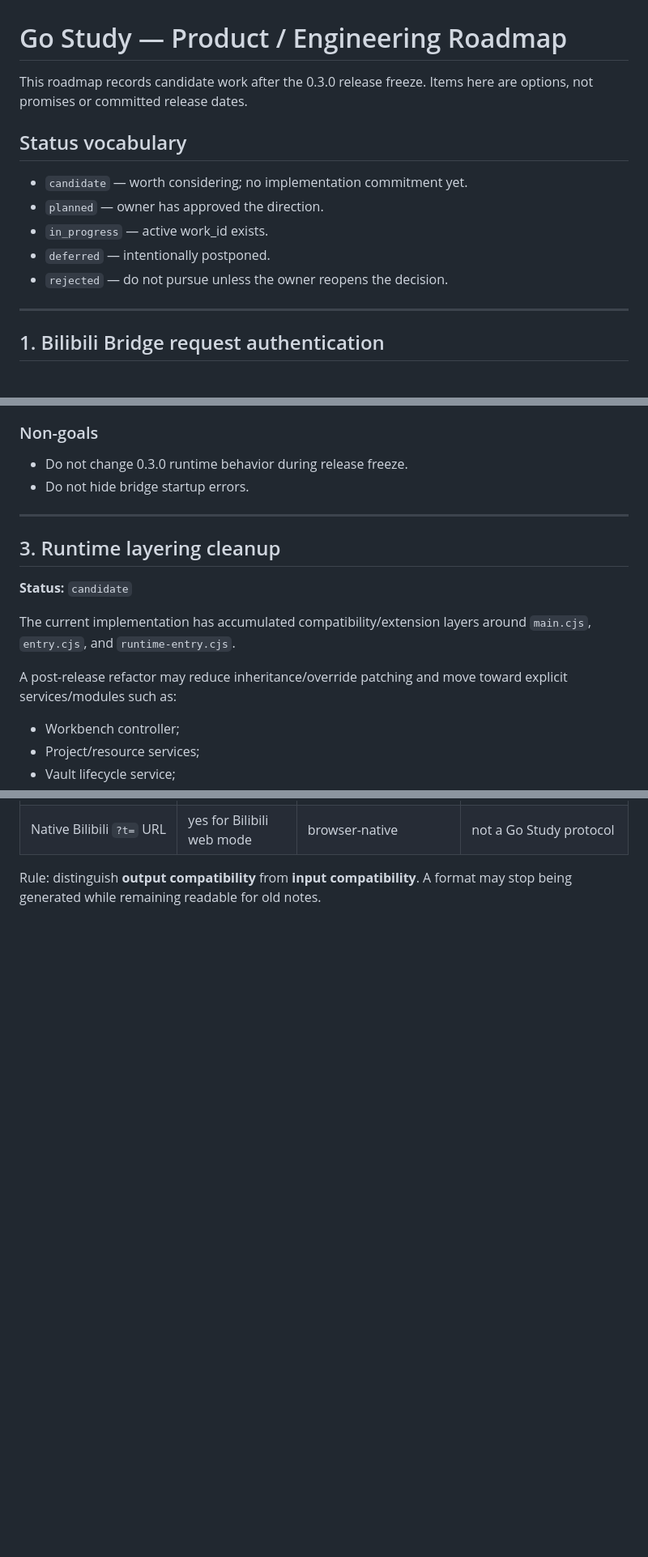
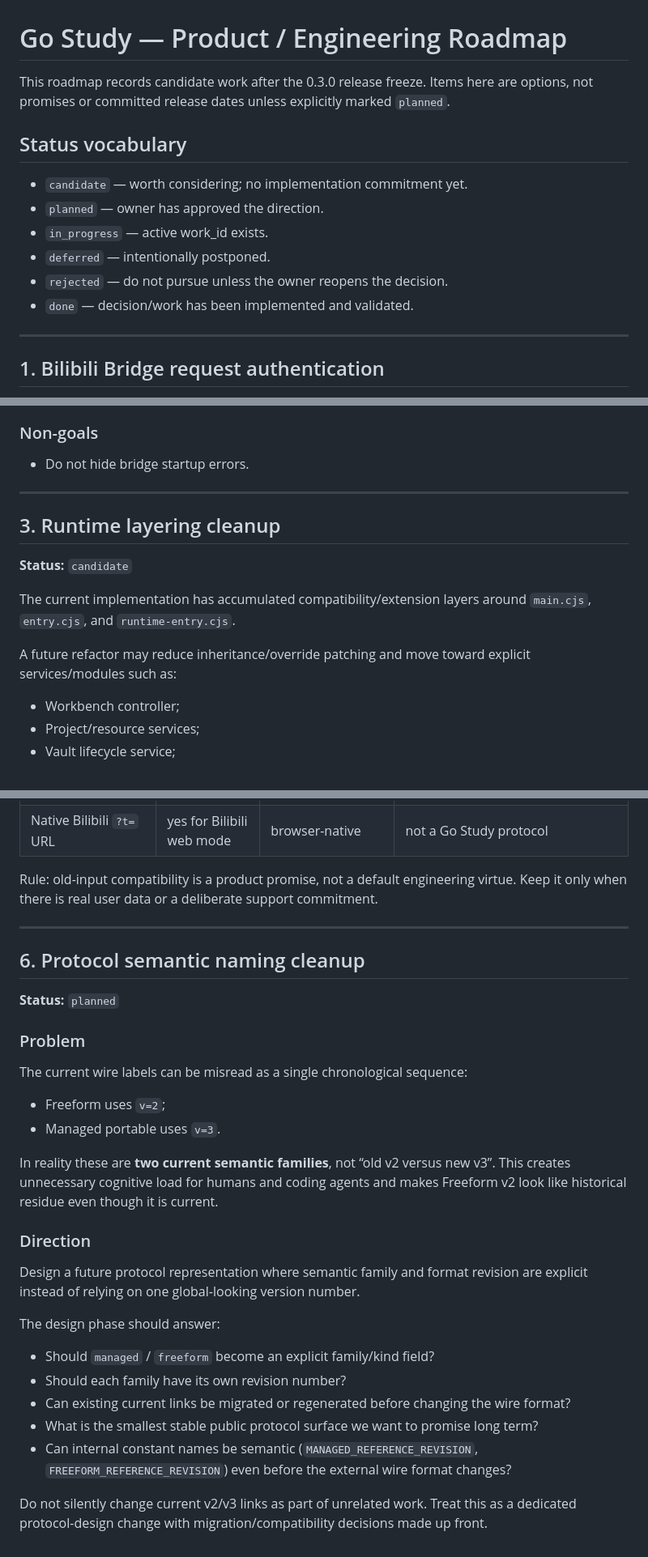
Before and after one commit to z3093508903-rgb/go-study, a Markdown page: docs/ROADMAP.md, 3 parts joined by grey strips. Shown at 81% size. Drawn GitHub-style; blank space fills up the shorter version.

```diff
--- a/docs/ROADMAP.md
+++ b/docs/ROADMAP.md
@@ -1,6 +1,6 @@
 # Go Study — Product / Engineering Roadmap
 
-This roadmap records candidate work after the 0.3.0 release freeze. Items here are options, not promises or committed release dates.
+This roadmap records candidate work after the 0.3.0 release freeze. Items here are options, not promises or committed release dates unless explicitly marked `planned`.
 
 ## Status vocabulary
 
@@ -9,6 +9,7 @@ This roadmap records candidate work after the 0.3.0 release freeze. Items here a
 - `in_progress` — active work_id exists.
 - `deferred` — intentionally postponed.
 - `rejected` — do not pursue unless the owner reopens the decision.
+- `done` — decision/work has been implemented and validated.
 
 ---
 
@@ -77,7 +78,6 @@ Behavior candidate:
 
 ### Non-goals
 
-- Do not change 0.3.0 runtime behavior during release freeze.
 - Do not hide bridge startup errors.
 
 ---
@@ -88,7 +88,7 @@ Behavior candidate:
 
 The current implementation has accumulated compatibility/extension layers around `main.cjs`, `entry.cjs`, and `runtime-entry.cjs`.
 
-A post-release refactor may reduce inheritance/override patching and move toward explicit services/modules such as:
+A future refactor may reduce inheritance/override patching and move toward explicit services/modules such as:
 
 - Workbench controller;
 - Project/resource services;
@@ -156,3 +159,32 @@ Before deleting compatibility branches, maintain a table of historical inputs:
 | Native Bilibili `?t=` URL | yes for Bilibili web mode | browser-native | not a Go Study protocol |
 
-Rule: distinguish **output compatibility** from **input compatibility**. A format may stop being generated while remaining readable for old notes.
+Rule: old-input compatibility is a product promise, not a default engineering virtue. Keep it only when there is real user data or a deliberate support commitment.
+
+---
+
+## 6. Protocol semantic naming cleanup
+
+**Status:** `planned`
+
+### Problem
+
+The current wire labels can be misread as a single chronological sequence:
+
+- Freeform uses `v=2`;
+- Managed portable uses `v=3`.
+
+In reality these are **two current semantic families**, not “old v2 versus new v3”. This creates unnecessary cognitive load for humans and coding agents and makes Freeform v2 look like historical residue even though it is current.
+
+### Direction
+
+Design a future protocol representation where semantic family and format revision are explicit instead of relying on one global-looking version number.
+
+The design phase should answer:
+
+- Should `managed` / `freeform` become an explicit family/kind field?
+- Should each family have its own revision number?
+- Can existing current links be migrated or regenerated before changing the wire format?
+- What is the smallest stable public protocol surface we want to promise long term?
+- Can internal constant names be semantic (`MANAGED_REFERENCE_REVISION`, `FREEFORM_REFERENCE_REVISION`) even before the external wire format changes?
+
+Do not silently change current v2/v3 links as part of unrelated work. Treat this as a dedicated protocol-design change with migration/compatibility decisions made up front.
```
Also changed, not shown: other parts of docs/ROADMAP.md (+17 -14 lines).
